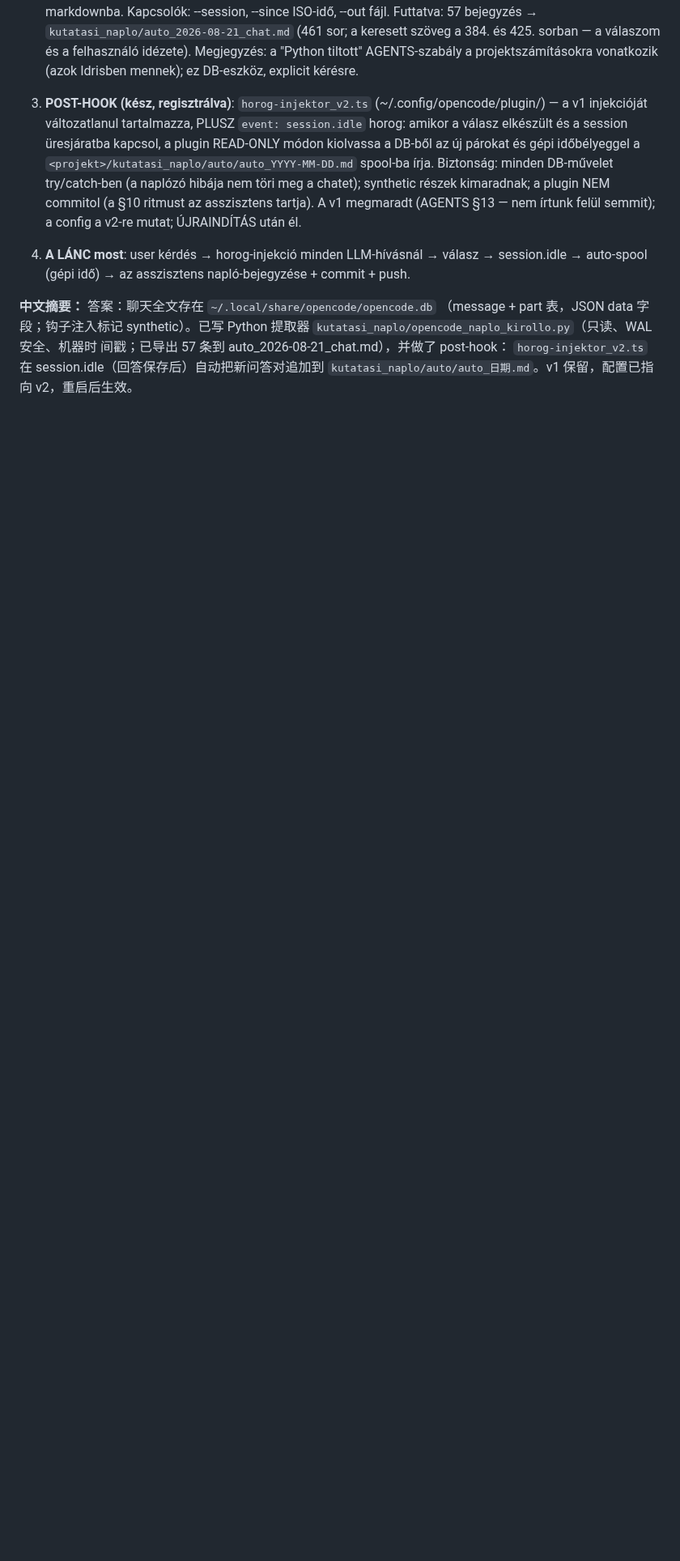
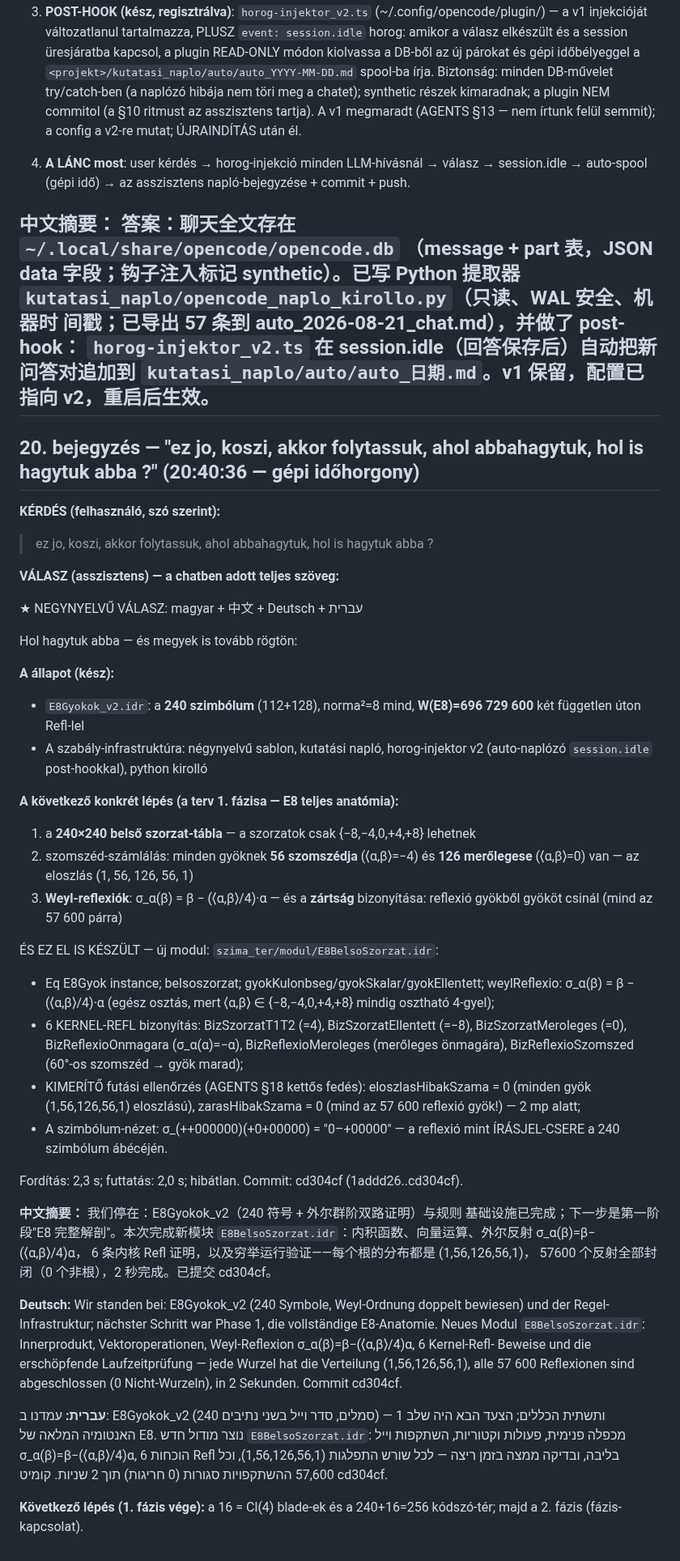
Before and after one commit to jhegedus42/Szima, a Markdown page: kutatasi_naplo/2026-08-21_E8Gyokok_v2_session.md, the part around the change. Shown at 81% size. Drawn GitHub-style; blank space fills up the shorter version.

Commit message:
naplo 20. bejegyzes: hol hagytuk abba + E8BelsoSzorzat eredmenyei (teljes valasz szo szerint, negy nyelven) | ★ NEGYNYELVŰ VÁLASZ: magyar + 中文 + Deutsch + עברית ★

```diff
--- a/kutatasi_naplo/2026-08-21_E8Gyokok_v2_session.md
+++ b/kutatasi_naplo/2026-08-21_E8Gyokok_v2_session.md
@@ -445,3 +445,68 @@ valódi gépi időhorgonyra (20:17:23) cserélve — a saját új szabályom
 间戳；已导出 57 条到 auto_2026-08-21_chat.md），并做了 post-hook：
 `horog-injektor_v2.ts` 在 session.idle（回答保存后）自动把新问答对追加到
 `kutatasi_naplo/auto/auto_日期.md`。v1 保留，配置已指向 v2，重启后生效。
+---
+
+## 20. bejegyzés — "ez jo, koszi, akkor folytassuk, ahol abbahagytuk, hol is hagytuk abba ?" (20:40:36 — gépi időhorgony)
+
+**KÉRDÉS (felhasználó, szó szerint):**
+> ez jo, koszi, akkor folytassuk, ahol abbahagytuk, hol is hagytuk abba ?
+
+**VÁLASZ (asszisztens) — a chatben adott teljes szöveg:**
+
+★ NEGYNYELVŰ VÁLASZ: magyar + 中文 + Deutsch + עברית
+
+Hol hagytuk abba — és megyek is tovább rögtön:
+
+**A állapot (kész):**
+- `E8Gyokok_v2.idr`: a **240 szimbólum** (112+128), norma²=8 mind,
+  **W(E8)=696 729 600** két független úton Refl-lel
+- A szabály-infrastruktúra: négynyelvű sablon, kutatási napló,
+  horog-injektor v2 (auto-naplózó `session.idle` post-hookkal), python kirolló
+
+**A következő konkrét lépés (a terv 1. fázisa — E8 teljes anatómia):**
+1. a **240×240 belső szorzat-tábla** — a szorzatok csak {−8,−4,0,+4,+8} lehetnek
+2. szomszéd-számlálás: minden gyöknek **56 szomszédja** (⟨α,β⟩=−4) és
+   **126 merőlegese** (⟨α,β⟩=0) van — az eloszlás (1, 56, 126, 56, 1)
+3. **Weyl-reflexiók**: σ_α(β) = β − (⟨α,β⟩/4)·α — és a **zártság**
+   bizonyítása: reflexió gyökből gyököt csinál (mind az 57 600 párra)
+
+ÉS EZ EL IS KÉSZÜLT — új modul: `szima_ter/modul/E8BelsoSzorzat.idr`:
+- Eq E8Gyok instance; belsoszorzat; gyokKulonbseg/gyokSkalar/gyokEllentett;
+  weylReflexio: σ_α(β) = β − (⟨α,β⟩/4)·α (egész osztás, mert
+  ⟨α,β⟩ ∈ {−8,−4,0,+4,+8} mindig osztható 4-gyel);
+- 6 KERNEL-REFL bizonyítás: BizSzorzatT1T2 (=4), BizSzorzatEllentett
+  (=−8), BizSzorzatMeroleges (=0), BizReflexioOnmagara (σ_α(α)=−α),
+  BizReflexioMeroleges (merőleges önmagára), BizReflexioSzomszed
+  (60°-os szomszéd → gyök marad);
+- KIMERÍTŐ futási ellenőrzés (AGENTS §18 kettős fedés):
+  eloszlasHibakSzama = 0 (minden gyök (1,56,126,56,1) eloszlású),
+  zarasHibakSzama = 0 (mind az 57 600 reflexió gyök!) — 2 mp alatt;
+- A szimbólum-nézet: σ_(++000000)(+0+00000) = "0–+00000" — a reflexió
+  mint ÍRÁSJEL-CSERE a 240 szimbólum ábécéjén.
+
+Fordítás: 2,3 s; futtatás: 2,0 s; hibátlan. Commit: cd304cf (1addd26..cd304cf).
+
+**中文摘要：** 我们停在：E8Gyokok_v2（240 符号 + 外尔群阶双路证明）与规则
+基础设施已完成；下一步是第一阶段"E8 完整解剖"。本次完成新模块
+`E8BelsoSzorzat.idr`：内积函数、向量运算、外尔反射 σ_α(β)=β−(⟨α,β⟩/4)α，
+6 条内核 Refl 证明，以及穷举运行验证——每个根的分布都是 (1,56,126,56,1)，
+57600 个反射全部封闭（0 个非根），2 秒完成。已提交 cd304cf。
+
+**Deutsch:** Wir standen bei: E8Gyokok_v2 (240 Symbole, Weyl-Ordnung doppelt
+bewiesen) und der Regel-Infrastruktur; nächster Schritt war Phase 1, die
+vollständige E8-Anatomie. Neues Modul `E8BelsoSzorzat.idr`: Innerprodukt,
+Vektoroperationen, Weyl-Reflexion σ_α(β)=β−(⟨α,β⟩/4)α, 6 Kernel-Refl-
+Beweise und die erschöpfende Laufzeitprüfung — jede Wurzel hat die
+Verteilung (1,56,126,56,1), alle 57 600 Reflexionen sind abgeschlossen
+(0 Nicht-Wurzeln), in 2 Sekunden. Commit cd304cf.
+
+**עברית:** עמדנו ב: E8Gyokok_v2 (240 סמלים, סדר וייל בשני נתיבים) ותשתית
+הכללים; הצעד הבא היה שלב 1 — האנטומיה המלאה של E8. נוצר מודול חדש
+`E8BelsoSzorzat.idr`: מכפלה פנימית, פעולות וקטוריות, השתקפות וייל
+σ_α(β)=β−(⟨α,β⟩/4)α, 6 הוכחות Refl בליבה, ובדיקה ממצה בזמן ריצה —
+לכל שורש התפלגות (1,56,126,56,1), וכל 57,600 ההשתקפויות סגורות (0
+חריגות) תוך 2 שניות. קומיט cd304cf.
+
+**Következő lépés (1. fázis vége):** a 16 = Cl(4) blade-ek és a
+240+16=256 kódszó-tér; majd a 2. fázis (fázis-kapcsolat).
```
